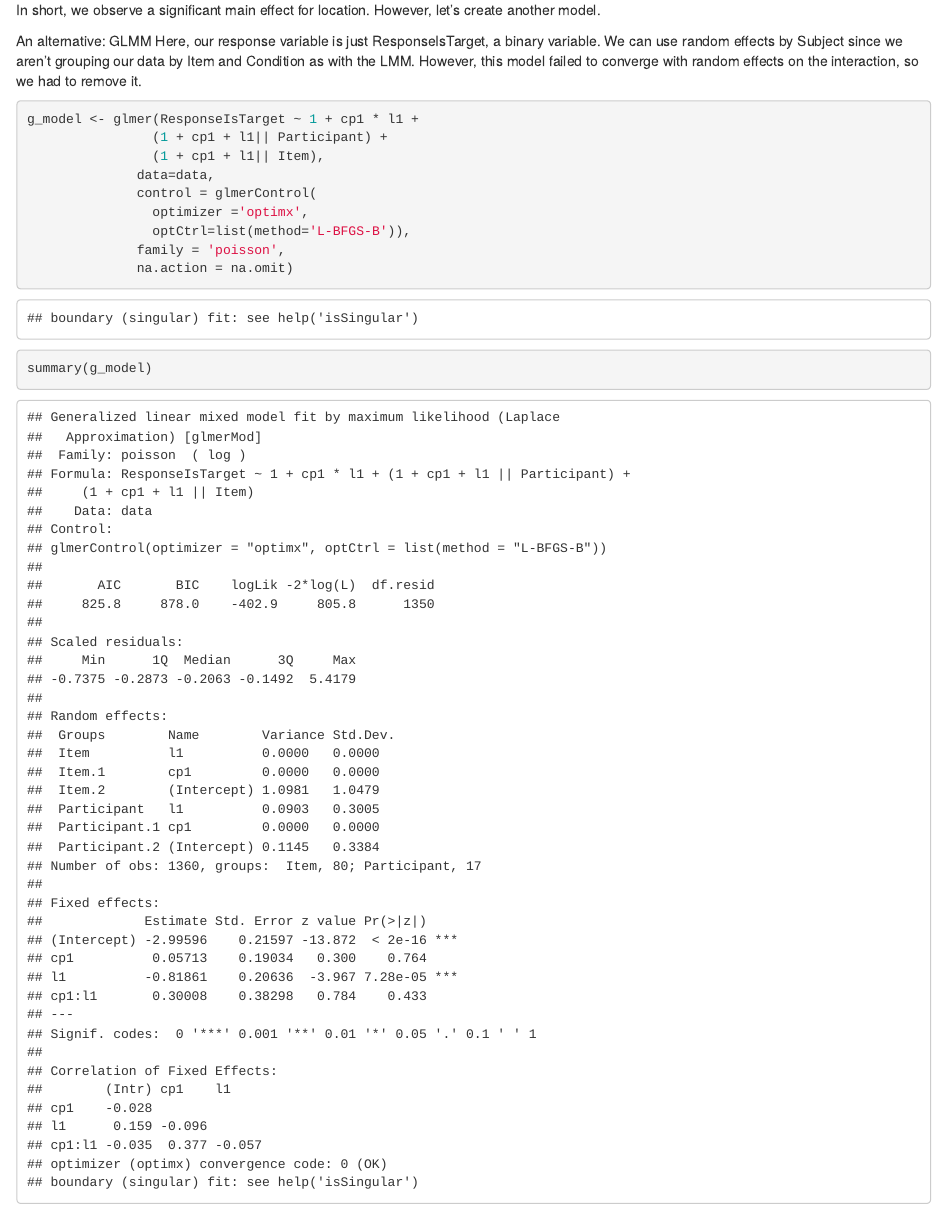
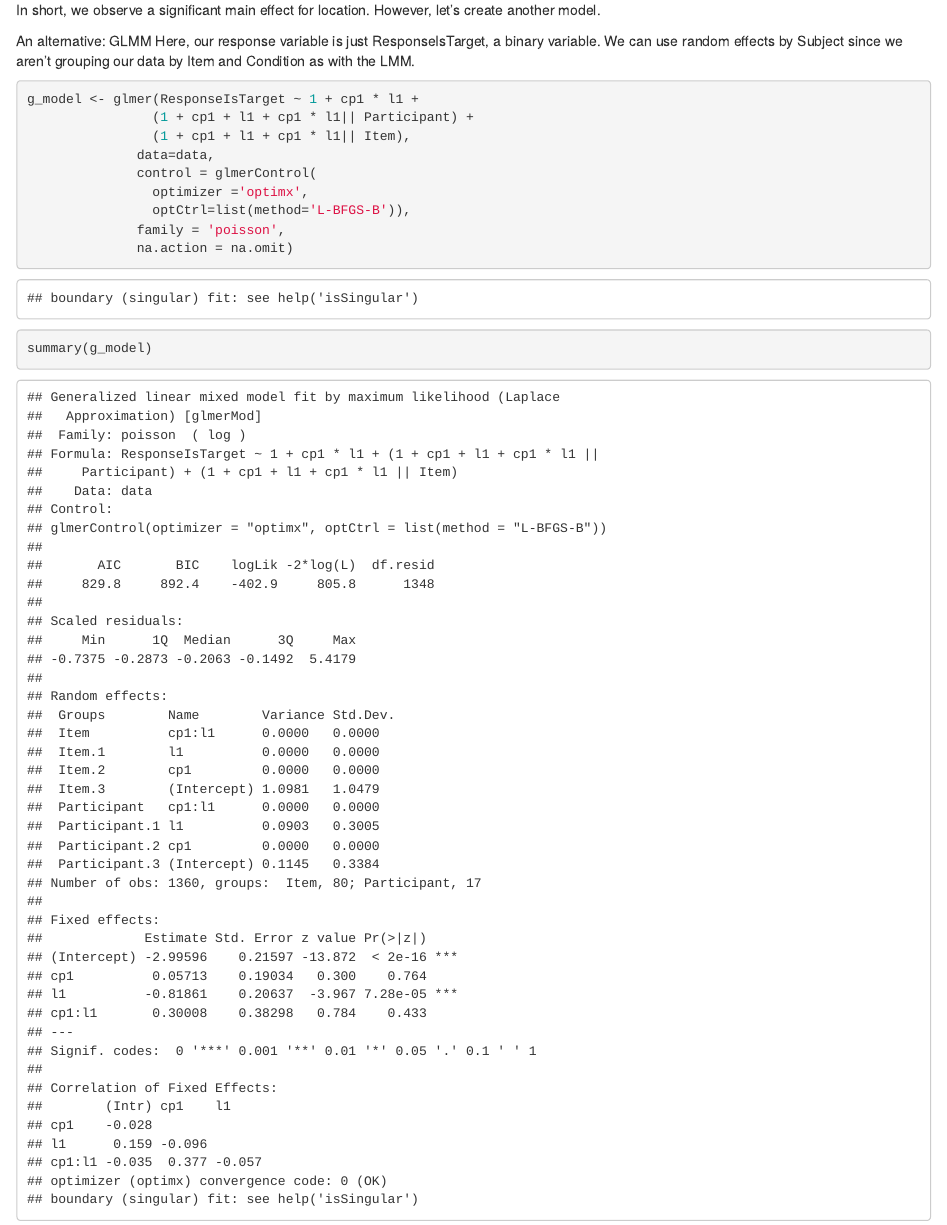
Before and after one commit to tyle00001/Cloze-Experimental-Methods, an R Markdown document (analysis/analysis.Rmd): the page in a window 1100 px wide, from 3970 px down. Rendered offline with R 4.5, knitr and Pandoc, with nearby package versions; some code elsewhere in the file could not run offline.

Commit message:
reran analysis

````diff
--- a/analysis/analysis.Rmd
+++ b/analysis/analysis.Rmd
@@ -104,12 +104,11 @@ create another model.
 An alternative: GLMM
 Here, our response variable is just ResponseIsTarget, a binary variable. We can
 use random effects by Subject since we aren't grouping our data by Item and
-Condition as with the LMM. However, this model failed to converge with
-random effects on the interaction, so we had to remove it.
+Condition as with the LMM.
 ```{r}
 g_model <- glmer(ResponseIsTarget ~ 1 + cp1 * l1 +
-                (1 + cp1 + l1|| Participant) +
-                (1 + cp1 + l1|| Item),
+                (1 + cp1 + l1 + cp1 * l1|| Participant) +
+                (1 + cp1 + l1 + cp1 * l1|| Item),
               data=data,
               control = glmerControl(
                 optimizer ='optimx',
````
Also changed, not shown: analysis/analysis.nb.html.
